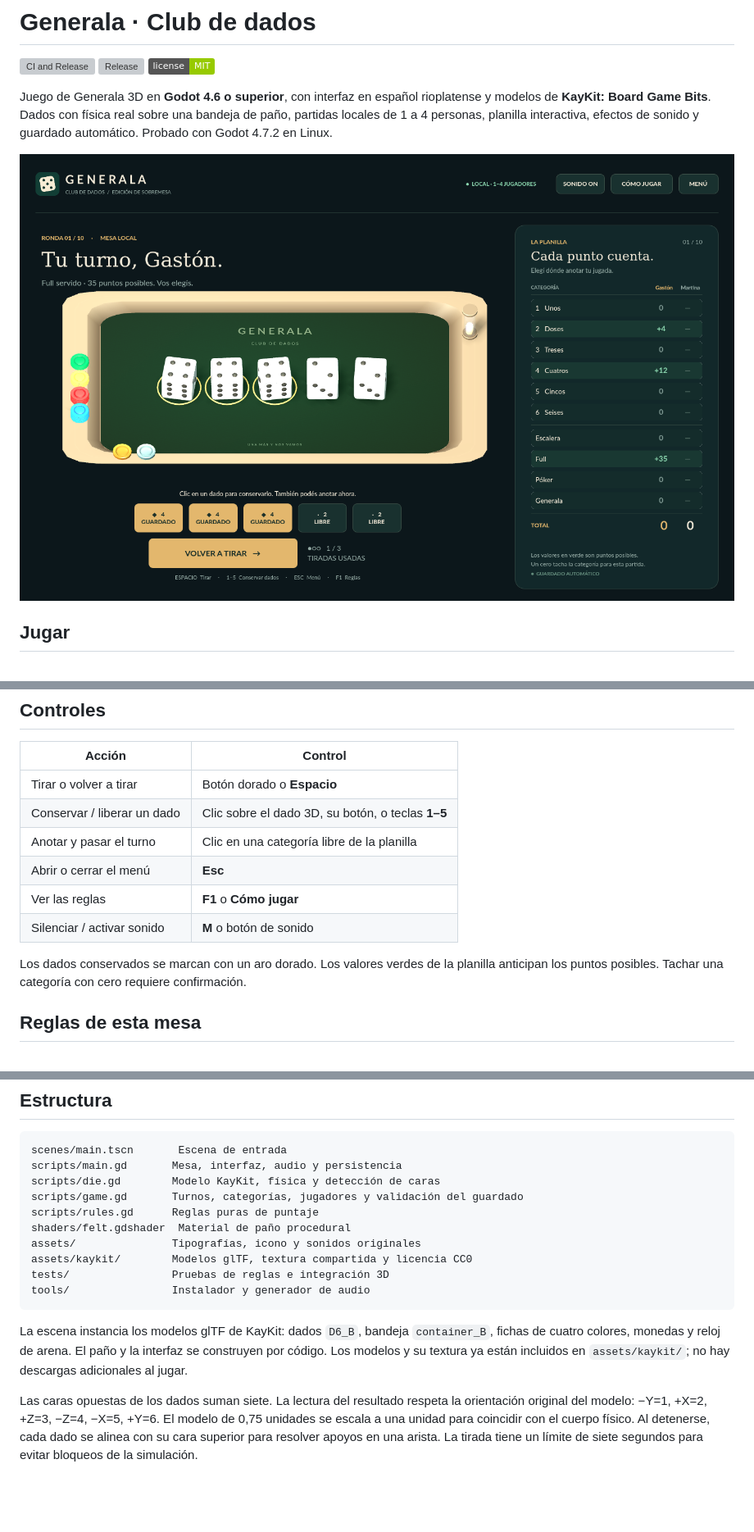
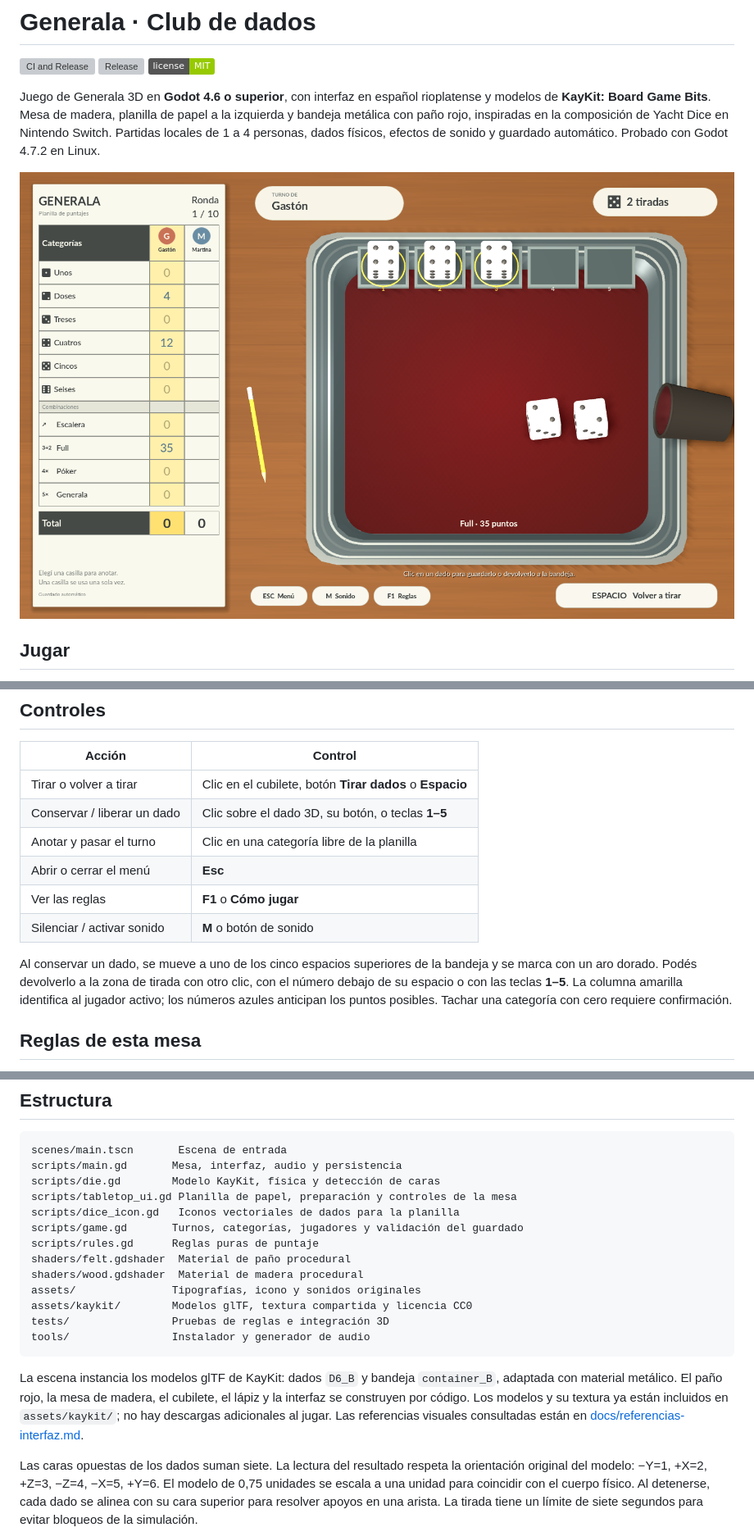
Before and after one commit to gstn-caruso/generala, a Markdown page: README.md, 3 parts joined by grey strips. Shown at 82% size. Drawn GitHub-style; pictures changed too: docs/captura.png; badges without logos; blank space fills up the shorter version; grey boxes are pictures that could not be loaded.

Commit message:
feat(ui): acercar la mesa a la referencia de Nintendo Switch

````diff
--- a/README.md
+++ b/README.md
@@ -4,7 +4,7 @@
 [![Release](https://img.shields.io/github/v/release/gstn-caruso/generala)](https://github.com/gstn-caruso/generala/releases/latest)
 [![MIT](https://img.shields.io/badge/license-MIT-green.svg)](LICENSE)
 
-Juego de Generala 3D en **Godot 4.6 o superior**, con interfaz en español rioplatense y modelos de **KayKit: Board Game Bits**. Dados con física real sobre una bandeja de paño, partidas locales de 1 a 4 personas, planilla interactiva, efectos de sonido y guardado automático. Probado con Godot 4.7.2 en Linux.
+Juego de Generala 3D en **Godot 4.6 o superior**, con interfaz en español rioplatense y modelos de **KayKit: Board Game Bits**. Mesa de madera, planilla de papel a la izquierda y bandeja metálica con paño rojo, inspiradas en la composición de Yacht Dice en Nintendo Switch. Partidas locales de 1 a 4 personas, dados físicos, efectos de sonido y guardado automático. Probado con Godot 4.7.2 en Linux.
 
 ![Una partida de Generala](docs/captura.png)
 
@@ -40,14 +40,14 @@ Podés elegir otro ejecutable con `GODOT_BIN=/ruta/a/godot ./jugar.sh`.
 
 | Acción | Control |
 | --- | --- |
-| Tirar o volver a tirar | Botón dorado o **Espacio** |
+| Tirar o volver a tirar | Clic en el cubilete, botón **Tirar dados** o **Espacio** |
 | Conservar / liberar un dado | Clic sobre el dado 3D, su botón, o teclas **1–5** |
 | Anotar y pasar el turno | Clic en una categoría libre de la planilla |
 | Abrir o cerrar el menú | **Esc** |
 | Ver las reglas | **F1** o **Cómo jugar** |
 | Silenciar / activar sonido | **M** o botón de sonido |
 
-Los dados conservados se marcan con un aro dorado. Los valores verdes de la planilla anticipan los puntos posibles. Tachar una categoría con cero requiere confirmación.
+Al conservar un dado, se mueve a uno de los cinco espacios superiores de la bandeja y se marca con un aro dorado. Podés devolverlo a la zona de tirada con otro clic, con el número debajo de su espacio o con las teclas **1–5**. La columna amarilla identifica al jugador activo; los números azules anticipan los puntos posibles. Tachar una categoría con cero requiere confirmación.
 
 ## Reglas de esta mesa
 
@@ -71,16 +71,19 @@ El progreso se guarda después de cada tirada, selección y anotación. Al cerra
 scenes/main.tscn       Escena de entrada
 scripts/main.gd       Mesa, interfaz, audio y persistencia
 scripts/die.gd        Modelo KayKit, física y detección de caras
+scripts/tabletop_ui.gd Planilla de papel, preparación y controles de la mesa
+scripts/dice_icon.gd   Iconos vectoriales de dados para la planilla
 scripts/game.gd       Turnos, categorías, jugadores y validación del guardado
 scripts/rules.gd      Reglas puras de puntaje
 shaders/felt.gdshader  Material de paño procedural
+shaders/wood.gdshader  Material de madera procedural
 assets/               Tipografías, icono y sonidos originales
 assets/kaykit/        Modelos glTF, textura compartida y licencia CC0
 tests/                Pruebas de reglas e integración 3D
 tools/                Instalador y generador de audio
 ```
 
-La escena instancia los modelos glTF de KayKit: dados `D6_B`, bandeja `container_B`, fichas de cuatro colores, monedas y reloj de arena. El paño y la interfaz se construyen por código. Los modelos y su textura ya están incluidos en `assets/kaykit/`; no hay descargas adicionales al jugar.
+La escena instancia los modelos glTF de KayKit: dados `D6_B` y bandeja `container_B`, adaptada con material metálico. El paño rojo, la mesa de madera, el cubilete, el lápiz y la interfaz se construyen por código. Los modelos y su textura ya están incluidos en `assets/kaykit/`; no hay descargas adicionales al jugar. Las referencias visuales consultadas están en [docs/referencias-interfaz.md](docs/referencias-interfaz.md).
 
 Las caras opuestas de los dados suman siete. La lectura del resultado respeta la orientación original del modelo: −Y=1, +X=2, +Z=3, −Z=4, −X=5, +Y=6. El modelo de 0,75 unidades se escala a una unidad para coincidir con el cuerpo físico. Al detenerse, cada dado se alinea con su cara superior para resolver apoyos en una arista. La tirada tiene un límite de siete segundos para evitar bloqueos de la simulación.
 
````
Also changed, not shown: CREDITS.md (+6 -6 lines), docs/referencias-interfaz.md (added, +23 -0 lines), 11 other files.
